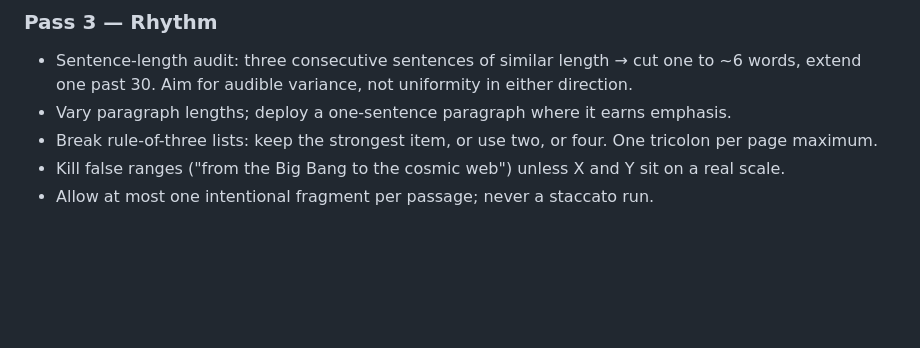
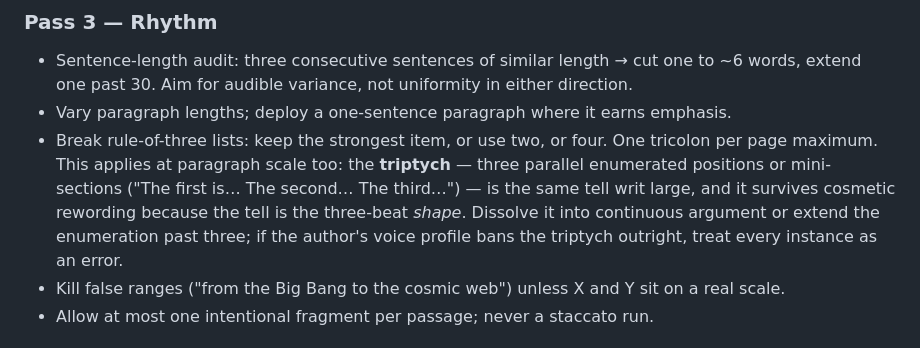
Before and after one commit to acephalous77/Anthropic, a Markdown page: humanize-writing/skill/SKILL.md, the part around the change. Rendered like a GitHub page; blank space fills up the shorter version.

Commit message:
Extend rule-of-three guidance to paragraph-scale triptychs
The three-parallel-positions structure is the tricolon writ large and
survives cosmetic rewording; the fix is dissolution into continuous
argument or extension past three, with error escalation when a voice
profile bans the shape outright.

Co-Authored-By: Claude Fable 5 <noreply@anthropic.com>
Claude-Session: https://claude.ai/code/session_01SAVqQrUUtLoYtCUJmfr6ei

```diff
--- a/humanize-writing/skill/SKILL.md
+++ b/humanize-writing/skill/SKILL.md
@@ -40,7 +40,7 @@ Then run the passes in order — structural edits invalidate line edits, so neve
 ### Pass 3 — Rhythm
 - Sentence-length audit: three consecutive sentences of similar length → cut one to ~6 words, extend one past 30. Aim for audible variance, not uniformity in either direction.
 - Vary paragraph lengths; deploy a one-sentence paragraph where it earns emphasis.
-- Break rule-of-three lists: keep the strongest item, or use two, or four. One tricolon per page maximum.
+- Break rule-of-three lists: keep the strongest item, or use two, or four. One tricolon per page maximum. This applies at paragraph scale too: the **triptych** — three parallel enumerated positions or mini-sections ("The first is… The second… The third…") — is the same tell writ large, and it survives cosmetic rewording because the tell is the three-beat *shape*. Dissolve it into continuous argument or extend the enumeration past three; if the author's voice profile bans the triptych outright, treat every instance as an error.
 - Kill false ranges ("from the Big Bang to the cosmic web") unless X and Y sit on a real scale.
 - Allow at most one intentional fragment per passage; never a staccato run.
 
```
